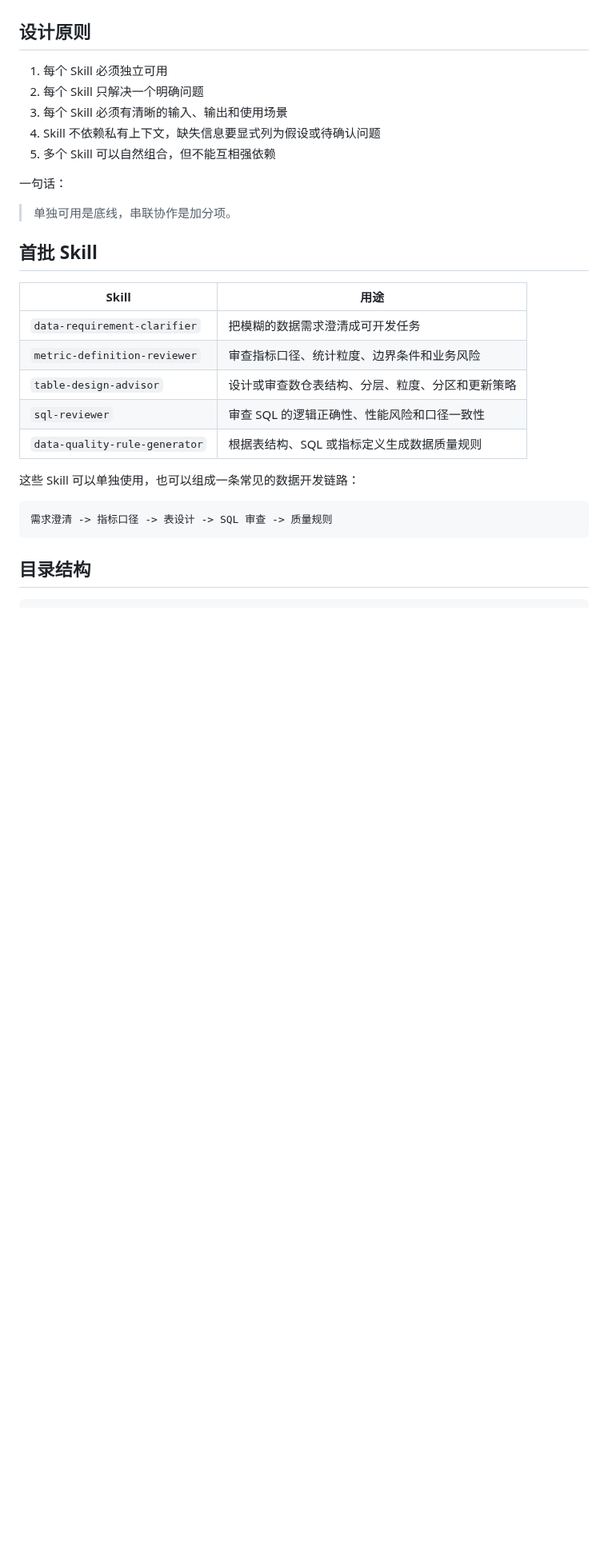
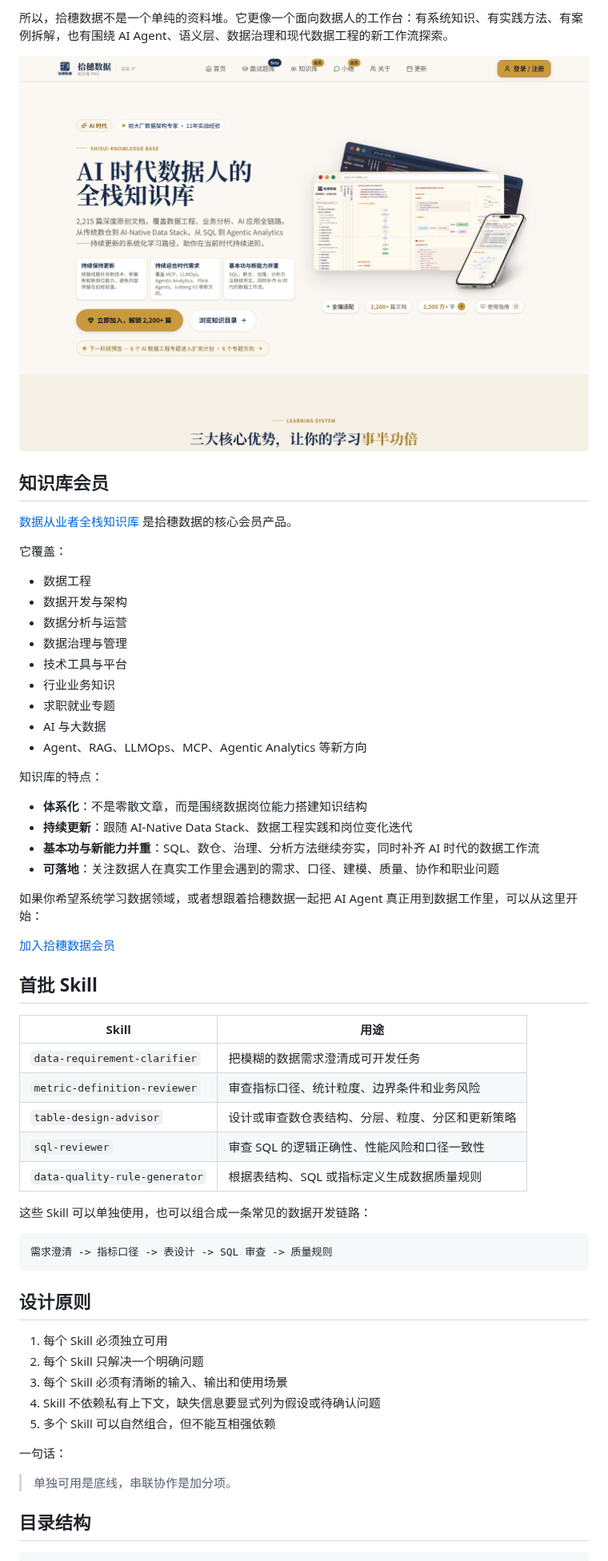
Before and after one commit to shisuidata/ss-data-skills, a Markdown page: README.md, the part around one of its changes. Shown at 80% size. GitHub-like rendering; pictures changed too: assets/screenshots/pro-ss-data-home.png (added); blank space fills up the shorter version.

````diff
--- a/README.md
+++ b/README.md
@@ -18,3 +58,49 @@
+所以，拾穗数据不是一个单纯的资料堆。它更像一个面向数据人的工作台：有系统知识、有实践方法、有案例拆解，也有围绕 AI Agent、语义层、数据治理和现代数据工程的新工作流探索。
+
+![拾穗数据知识库](assets/screenshots/pro-ss-data-home.png)
+
+## 知识库会员
+
+[数据从业者全栈知识库](https://pro.ss-data.cc) 是拾穗数据的核心会员产品。
+
+它覆盖：
+
+- 数据工程
+- 数据开发与架构
+- 数据分析与运营
+- 数据治理与管理
+- 技术工具与平台
+- 行业业务知识
+- 求职就业专题
+- AI 与大数据
+- Agent、RAG、LLMOps、MCP、Agentic Analytics 等新方向
+
+知识库的特点：
+
+- **体系化**：不是零散文章，而是围绕数据岗位能力搭建知识结构
+- **持续更新**：跟随 AI-Native Data Stack、数据工程实践和岗位变化迭代
+- **基本功与新能力并重**：SQL、数仓、治理、分析方法继续夯实，同时补齐 AI 时代的数据工作流
+- **可落地**：关注数据人在真实工作里会遇到的需求、口径、建模、质量、协作和职业问题
+
+如果你希望系统学习数据领域，或者想跟着拾穗数据一起把 AI Agent 真正用到数据工作里，可以从这里开始：
+
+[加入拾穗数据会员](https://pro.ss-data.cc)
+
+## 首批 Skill
+
+| Skill | 用途 |
+| --- | --- |
+| `data-requirement-clarifier` | 把模糊的数据需求澄清成可开发任务 |
+| `metric-definition-reviewer` | 审查指标口径、统计粒度、边界条件和业务风险 |
+| `table-design-advisor` | 设计或审查数仓表结构、分层、粒度、分区和更新策略 |
+| `sql-reviewer` | 审查 SQL 的逻辑正确性、性能风险和口径一致性 |
+| `data-quality-rule-generator` | 根据表结构、SQL 或指标定义生成数据质量规则 |
+
+这些 Skill 可以单独使用，也可以组合成一条常见的数据开发链路：
+
+```text
+需求澄清 -> 指标口径 -> 表设计 -> SQL 审查 -> 质量规则
+```
 
 ## 设计原则
 
@@ -27,22 +113,6 @@
 一句话：
 
 > 单独可用是底线，串联协作是加分项。
-
-## 首批 Skill
-
-| Skill | 用途 |
-| --- | --- |
-| `data-requirement-clarifier` | 把模糊的数据需求澄清成可开发任务 |
-| `metric-definition-reviewer` | 审查指标口径、统计粒度、边界条件和业务风险 |
-| `table-design-advisor` | 设计或审查数仓表结构、分层、粒度、分区和更新策略 |
-| `sql-reviewer` | 审查 SQL 的逻辑正确性、性能风险和口径一致性 |
-| `data-quality-rule-generator` | 根据表结构、SQL 或指标定义生成数据质量规则 |
-
-这些 Skill 可以单独使用，也可以组成一条常见的数据开发链路：
-
-```text
-需求澄清 -> 指标口径 -> 表设计 -> SQL 审查 -> 质量规则
-```
 
 ## 目录结构
 
````
Also changed, not shown: other parts of README.md (+77 -12 lines), assets/screenshots/ss-data-home.png (added), 1 other file.
